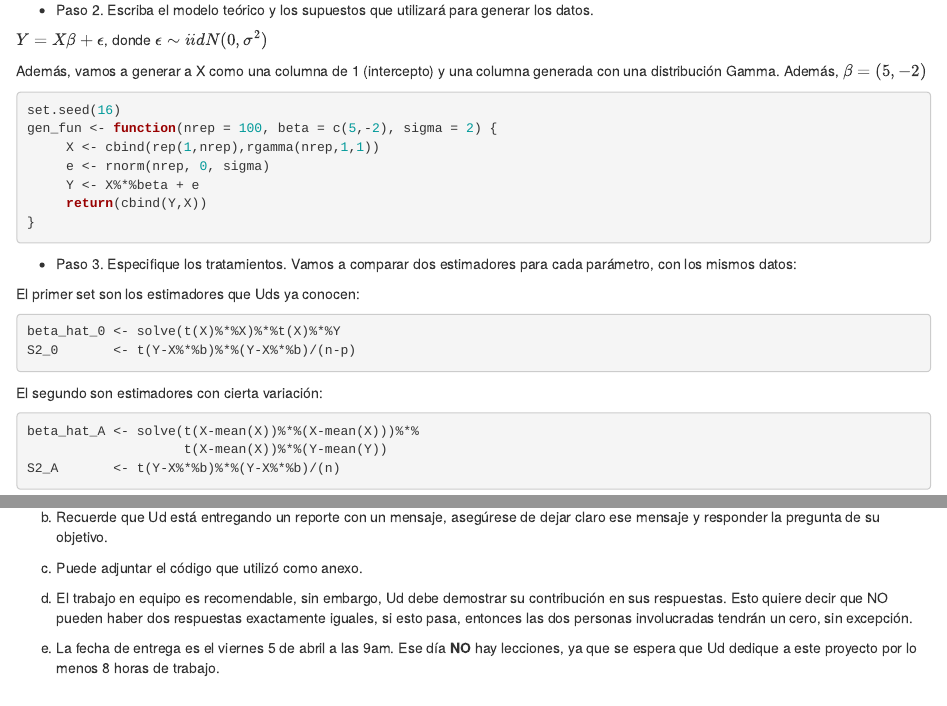
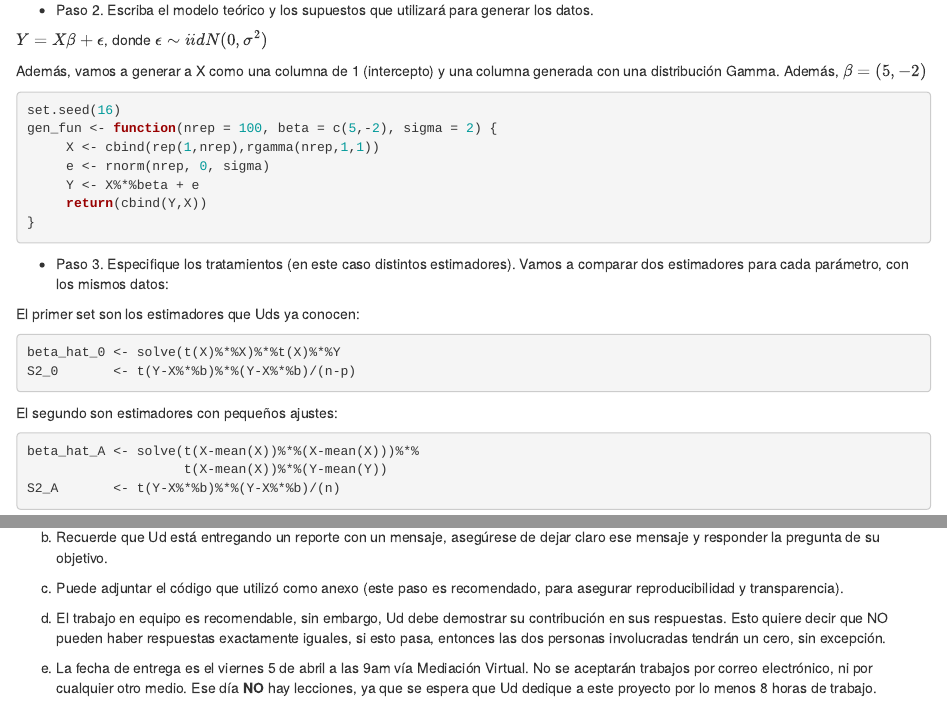
Before and after one commit to malfaro2/XS3310, an R Markdown document (proyecto1.Rmd): the page in a window 1100 px wide, from 450 px down, and a second part further down, joined at a grey line. The pictures show the output file proyecto1.html that the author committed with the source, opened offline.

Commit message:
correcciones LD

````diff
--- a/proyecto1.Rmd
+++ b/proyecto1.Rmd
@@ -40,7 +40,7 @@ gen_fun <- function(nrep = 100, beta = c(5,-2), sigma = 2) {
 }
 ```
 
-* Paso 3. Especifique los tratamientos.
+* Paso 3. Especifique los tratamientos (en este caso distintos estimadores).
 Vamos a comparar dos estimadores para cada parámetro, con los mismos datos:
 
 El primer set son los estimadores que Uds ya conocen:
@@ -50,7 +50,7 @@ beta_hat_0 <- solve(t(X)%*%X)%*%t(X)%*%Y
 S2_0       <- t(Y-X%*%b)%*%(Y-X%*%b)/(n-p)
 ```
 
-El segundo son estimadores con cierta variación:
+El segundo son estimadores con pequeños ajustes:
 
 ```{r eval=FALSE}
 beta_hat_A <- solve(t(X-mean(X))%*%(X-mean(X)))%*%
@@ -121,8 +121,8 @@ a. Solo debe entregar las respuestas a las preguntas 1,2,3, y 4. El formato reco
 
 b. Recuerde que Ud está entregando un reporte con un mensaje, asegúrese de dejar claro ese mensaje y responder la pregunta de su objetivo.
 
-c. Puede adjuntar el código que utilizó como anexo.
+c. Puede adjuntar el código que utilizó como anexo (este paso es recomendado, para asegurar reproducibilidad y transparencia).
 
-d. El trabajo en equipo es recomendable, sin embargo, Ud debe demostrar su contribución en sus respuestas. Esto quiere decir que NO pueden haber dos respuestas exactamente iguales, si esto pasa, entonces las dos personas involucradas tendrán un cero, sin excepción.
+d. El trabajo en equipo es recomendable, sin embargo, Ud debe demostrar su contribución en sus respuestas. Esto quiere decir que NO pueden haber respuestas exactamente iguales, si esto pasa, entonces las dos personas involucradas tendrán un cero, sin excepción.
 
-e. La fecha de entrega es el viernes 5 de abril a las 9am. Ese día **NO** hay lecciones, ya que se espera que Ud dedique a este proyecto por lo menos 8 horas de trabajo.
+e. La fecha de entrega es el viernes 5 de abril a las 9am vía Mediación Virtual. No se aceptarán trabajos por correo electrónico, ni por cualquier otro medio. Ese día **NO** hay lecciones, ya que se espera que Ud dedique a este proyecto por lo menos 8 horas de trabajo.
````
Also changed, not shown: proyecto1.html.
